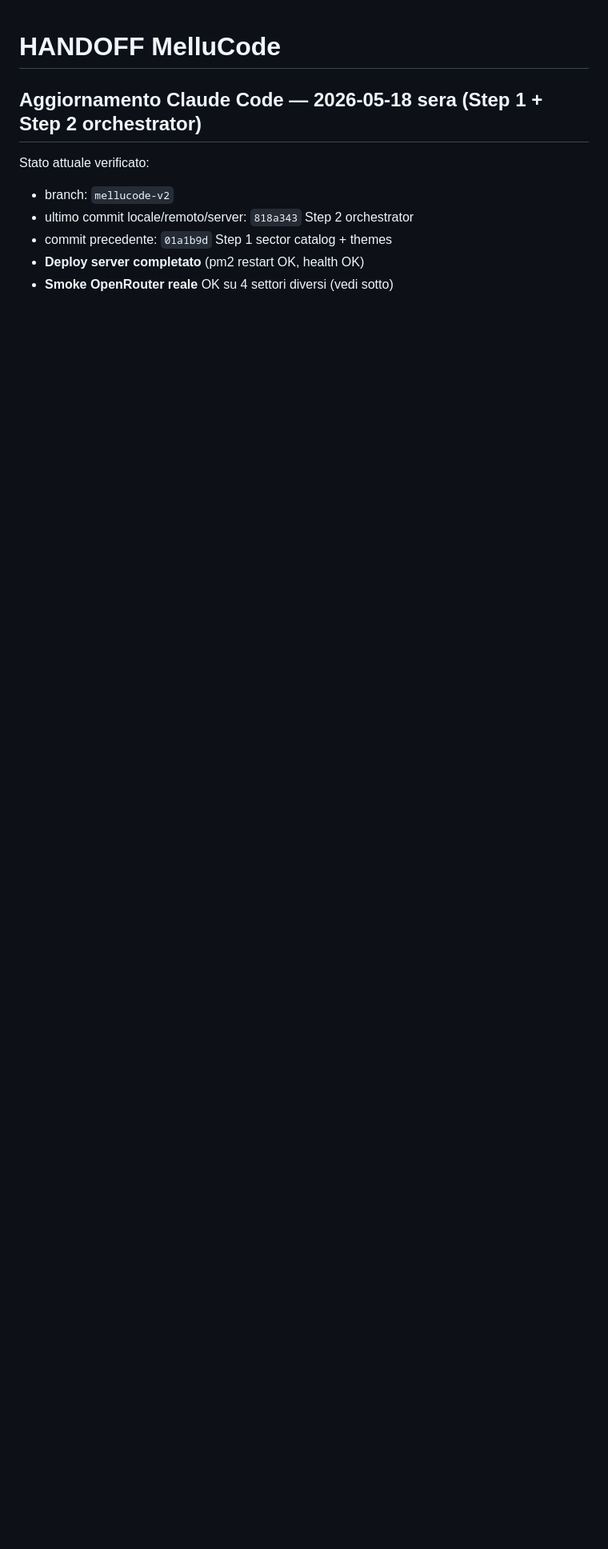
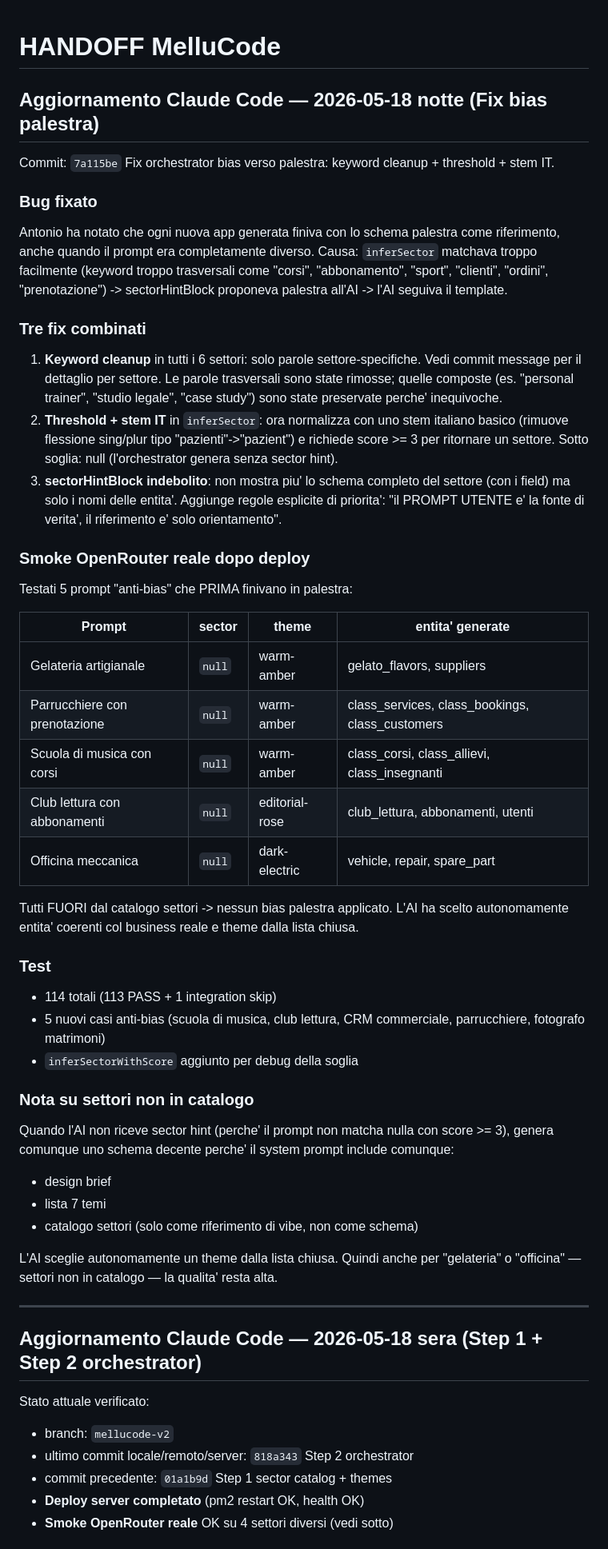
Before and after one commit to mellutecno/lococode, a Markdown page: docs/HANDOFF.md, the part around the change. Shown at 80% size. Rendered like a GitHub page; blank space fills up the shorter version.

Commit message:
HANDOFF: fix bias palestra deployato e verificato con smoke 5 prompt
Aggiunge la sezione "Aggiornamento Claude Code - notte" con dettaglio
fix bias, risultati smoke anti-bias (gelateria/parrucchiere/scuola
musica/club lettura/officina tutti fuori da catalogo, senza bias),
e nota su come funziona quando il sector e' null.

Co-Authored-By: Claude Opus 4.7 <noreply@anthropic.com>

```diff
--- a/docs/HANDOFF.md
+++ b/docs/HANDOFF.md
@@ -1,4 +1,44 @@
 # HANDOFF MelluCode
+
+## Aggiornamento Claude Code — 2026-05-18 notte (Fix bias palestra)
+
+Commit: `7a115be` Fix orchestrator bias verso palestra: keyword cleanup + threshold + stem IT.
+
+### Bug fixato
+Antonio ha notato che ogni nuova app generata finiva con lo schema palestra come riferimento, anche quando il prompt era completamente diverso. Causa: `inferSector` matchava troppo facilmente (keyword troppo trasversali come "corsi", "abbonamento", "sport", "clienti", "ordini", "prenotazione") -> sectorHintBlock proponeva palestra all'AI -> l'AI seguiva il template.
+
+### Tre fix combinati
+1. **Keyword cleanup** in tutti i 6 settori: solo parole settore-specifiche. Vedi commit message per il dettaglio per settore. Le parole trasversali sono state rimosse; quelle composte (es. "personal trainer", "studio legale", "case study") sono state preservate perche' inequivoche.
+2. **Threshold + stem IT** in `inferSector`: ora normalizza con uno stem italiano basico (rimuove flessione sing/plur tipo "pazienti"->"pazient") e richiede score >= 3 per ritornare un settore. Sotto soglia: null (l'orchestrator genera senza sector hint).
+3. **sectorHintBlock indebolito**: non mostra piu' lo schema completo del settore (con i field) ma solo i nomi delle entita'. Aggiunge regole esplicite di priorita': "il PROMPT UTENTE e' la fonte di verita', il riferimento e' solo orientamento".
+
+### Smoke OpenRouter reale dopo deploy
+Testati 5 prompt "anti-bias" che PRIMA finivano in palestra:
+
+| Prompt | sector | theme | entita' generate |
+|---|---|---|---|
+| Gelateria artigianale | `null` | warm-amber | gelato_flavors, suppliers |
+| Parrucchiere con prenotazione | `null` | warm-amber | class_services, class_bookings, class_customers |
+| Scuola di musica con corsi | `null` | warm-amber | class_corsi, class_allievi, class_insegnanti |
+| Club lettura con abbonamenti | `null` | editorial-rose | club_lettura, abbonamenti, utenti |
+| Officina meccanica | `null` | dark-electric | vehicle, repair, spare_part |
+
+Tutti FUORI dal catalogo settori -> nessun bias palestra applicato. L'AI ha scelto autonomamente entita' coerenti col business reale e theme dalla lista chiusa.
+
+### Test
+- 114 totali (113 PASS + 1 integration skip)
+- 5 nuovi casi anti-bias (scuola di musica, club lettura, CRM commerciale, parrucchiere, fotografo matrimoni)
+- `inferSectorWithScore` aggiunto per debug della soglia
+
+### Nota su settori non in catalogo
+Quando l'AI non riceve sector hint (perche' il prompt non matcha nulla con score >= 3), genera comunque uno schema decente perche' il system prompt include comunque:
+- design brief
+- lista 7 temi
+- catalogo settori (solo come riferimento di vibe, non come schema)
+
+L'AI sceglie autonomamente un theme dalla lista chiusa. Quindi anche per "gelateria" o "officina" — settori non in catalogo — la qualita' resta alta.
+
+---
 
 ## Aggiornamento Claude Code — 2026-05-18 sera (Step 1 + Step 2 orchestrator)
 
```
